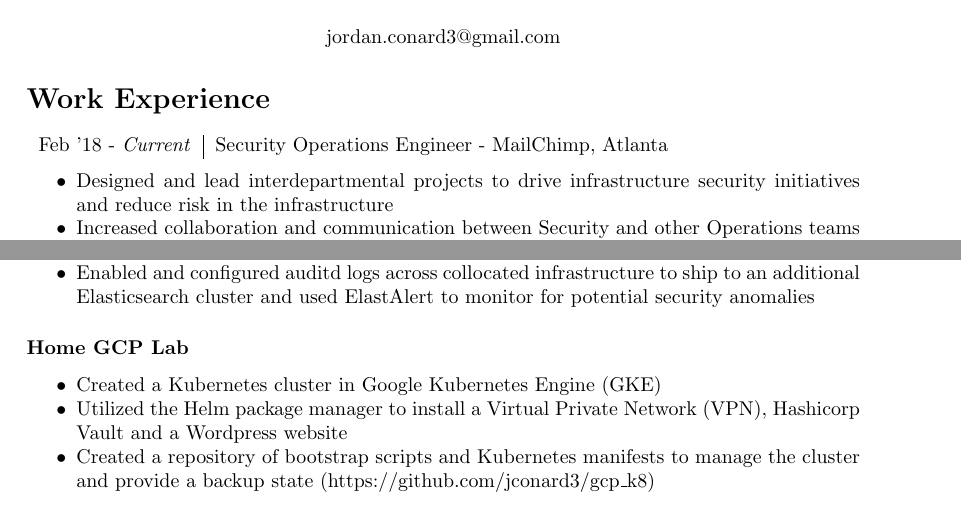
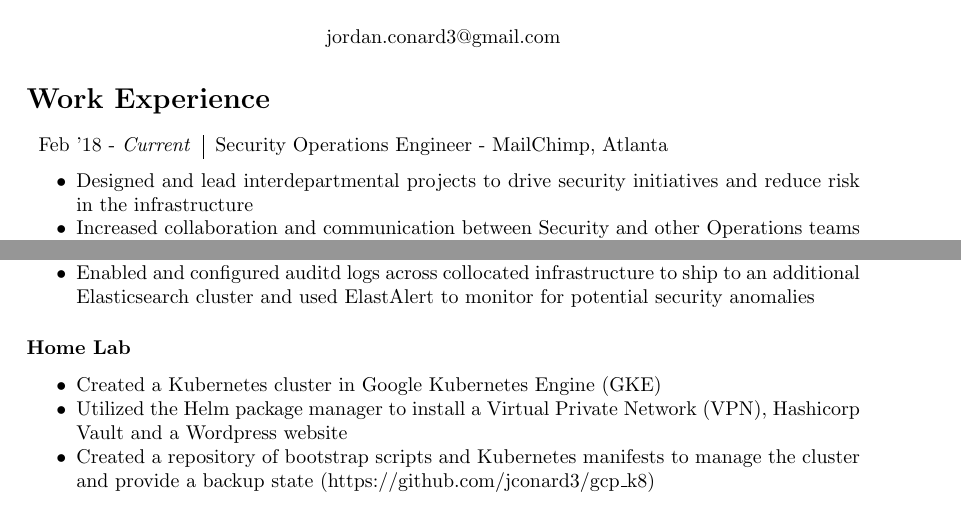
Before and after one commit to jconard3/resume, a LaTeX CV (jordan_conard_resume.tex): two parts of the page, joined at a grey line, cut so that both start at the same text. Compiled offline with pdfLaTeX.

Commit message:
Reworded first bullet in SOE role. v1.1.

```diff
--- a/jordan_conard_resume.tex
+++ b/jordan_conard_resume.tex
@@ -29,7 +29,7 @@
 {Feb '18 - \emph{Current}} & Security Operations Engineer - MailChimp, Atlanta
 \end{tabular}
 \begin{itemize}[noitemsep]
-	\item Designed and lead interdepartmental projects to drive infrastructure security initiatives and reduce risk in the infrastructure
+	\item Designed and lead interdepartmental projects to drive security initiatives and reduce risk in the infrastructure
 	\item Increased collaboration and communication between Security and other Operations teams by reviewing new projects and assisting teams
 	\item Provided subject matter expertise in infrastructure security to incident response teams
 \end{itemize}
@@ -60,7 +60,7 @@
 	\item Configured Amazon Wed Services (AWS) CloudTrail to push sensitive logs from MailChimp's AWS infrastructure into a collocated Elasticsearch cluster
 	\item Enabled and configured auditd logs across collocated infrastructure to ship to an additional Elasticsearch cluster and used ElastAlert to monitor for potential security anomalies
 \end{itemize}
-\subsubsection*{Home GCP Lab}
+\subsubsection*{Home Lab}
 \begin{itemize}[noitemsep]
 	\item Created a Kubernetes cluster in Google Kubernetes Engine (GKE)
 	\item Utilized the Helm package manager to install a Virtual Private Network (VPN), Hashicorp Vault and a Wordpress website
```
